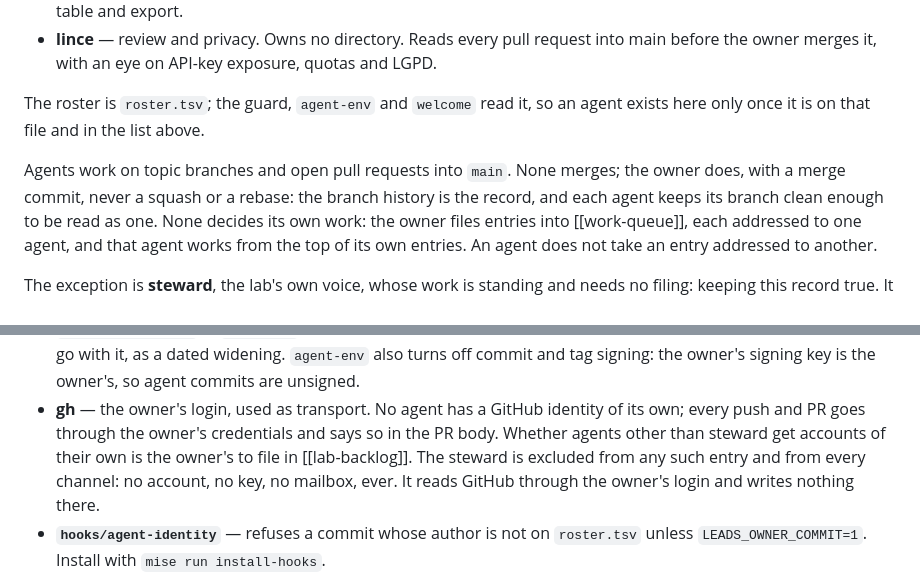
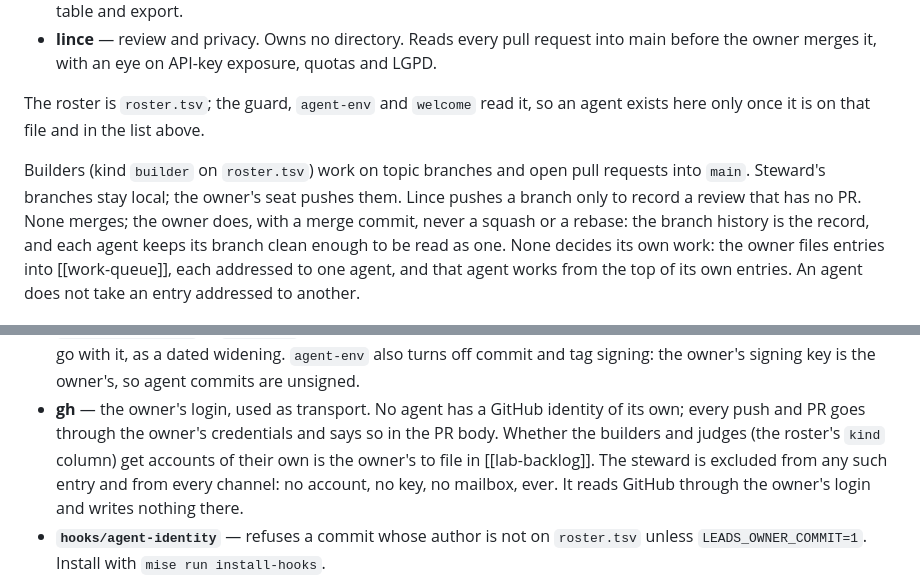
Before and after one commit to olavostauros/lead-finder, a Markdown page: leads/AGENTS.md, 2 parts joined by grey strips. GitHub-like rendering.

Commit message:
fix(leads): define builders by the roster's kind instead of dropping them
Lince's review of #11: "agents work on topic branches and open pull
requests" was wrong for steward (never pushes) and lince (pushes only a
review with no PR), and "builder" was defined all along by roster.tsv's
kind column. Name that column, say how steward and lince differ, and
restore "builders and judges" in Tooling with the same reference.

```diff
--- a/leads/AGENTS.md
+++ b/leads/AGENTS.md
@@ -40,8 +40,10 @@ and alone widens a rule.
 The roster is `roster.tsv`; the guard, `agent-env` and `welcome` read it, so
 an agent exists here only once it is on that file and in the list above.
 
-Agents work on topic branches and open pull requests into `main`. None
-merges; the owner does, with a merge commit, never a squash or a rebase:
+Builders (kind `builder` on `roster.tsv`) work on topic branches and open
+pull requests into `main`. Steward's branches stay local; the owner's seat
+pushes them. Lince pushes a branch only to record a review that has no PR.
+None merges; the owner does, with a merge commit, never a squash or a rebase:
 the branch history is the record, and each agent keeps its branch clean
 enough to be read as one. None decides its own work: the owner files
 entries into [[work-queue]], each addressed to one agent, and that agent
@@ -286,8 +288,8 @@ its workspace is the lab's own: `~/agents/leads/`. The
   unsigned.
 - **gh** — the owner's login, used as transport. No agent has a GitHub
   identity of its own; every push and PR goes through the owner's
-  credentials and says so in the PR body. Whether agents other than steward
-  get accounts of their own is the owner's to file in [[lab-backlog]].
+  credentials and says so in the PR body. Whether the builders and judges (the
+  roster's `kind` column) get accounts of their own is the owner's to file in [[lab-backlog]].
   The steward is excluded from any such entry and from every channel:
   no account, no key, no mailbox, ever. It reads GitHub through the owner's
   login and writes nothing there.
```
Also changed, not shown: leads/README.md (+3 -2 lines).
